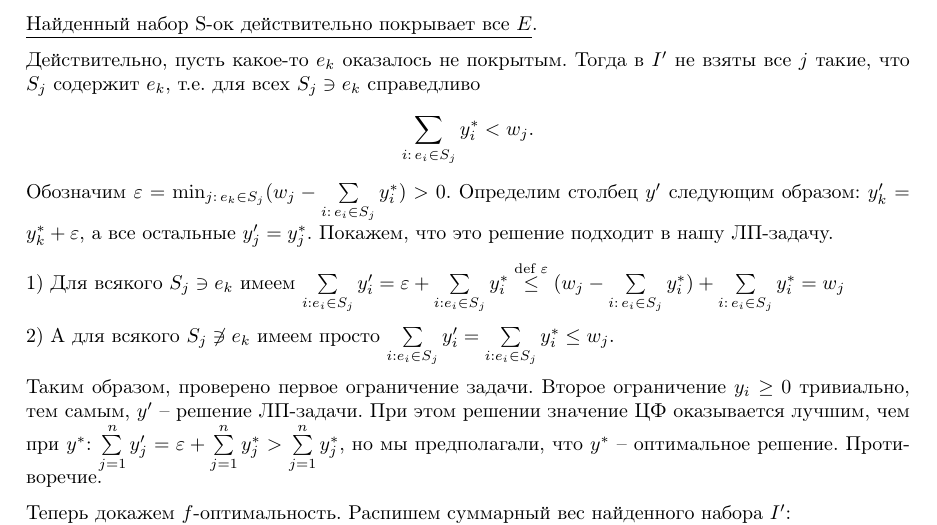
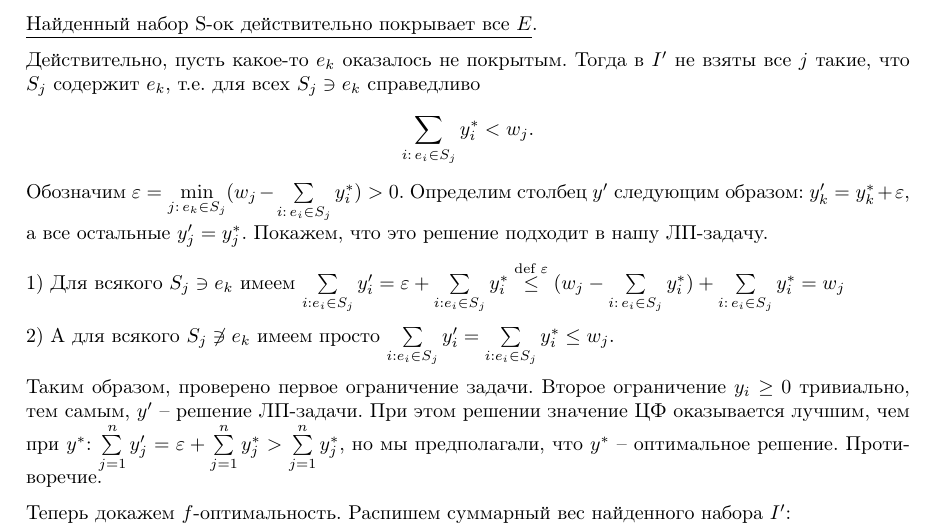
Before and after one commit to gogochushij/algosi-hirsch, a LaTeX document (main.tex, which reads que5.tex): part of page 13 of 31, cut so that both start at the same text. Compiled offline with pdfLaTeX.

Commit message:
Update que5.tex

```diff
--- a/que5.tex
+++ b/que5.tex
@@ -101,10 +101,9 @@ $$j \in I' \iff \sum_{i:\, e_i \in S_j}y_i^* = w_j,$$
 \underline{Найденный набор S-ок действительно покрывает все $E$}.
 
 Действительно, пусть какое-то $e_k$ оказалось не покрытым. Тогда в $I'$ не взяты все $j$ такие, что $S_j$ содержит $e_k$, т.е. для всех $S_j \ni e_k$ справедливо $$\sum_{i:\, e_i \in S_j}y_i^* < w_j.$$
-Обозначим $\e = \min_{j:\, e_k \in S_j} (w_j - \sum\limits_{i:\, e_i \in S_j}y_i^*) > 0$. Определим столбец $y'$ следующим образом: $y_k' = y_k^* + \e$, а все остальные $y_j' = y_j^*$. Покажем, что это решение подходит в нашу ЛП-задачу.
+Обозначим $\e = \min\limits_{j:\, e_k \in S_j} (w_j - \sum\limits_{i:\, e_i \in S_j}y_i^*) > 0$. Определим столбец $y'$ следующим образом: $y_k' = y_k^* + \e$, а все остальные $y_j' = y_j^*$. Покажем, что это решение подходит в нашу ЛП-задачу.
 
-1) Для всякого $S_j \ni e_k$ имеем $\sum
-\limits_{i: e_i \in S_j} y_i' = \e + \sum\limits_{i: e_i \in S_j} y_i^* \overset{\text{def }\e}{\leq} (w_j - \sum\limits_{i:\, e_i \in S_j}y_i^*) + \sum\limits_{i:\, e_i \in S_j}y_i^* = w_j$
+1) Для всякого $S_j \ni e_k$ имеем $\sum\limits_{i: e_i \in S_j} y_i' = \e + \sum\limits_{i: e_i \in S_j} y_i^* \overset{\text{def }\e}{\leq} (w_j - \sum\limits_{i:\, e_i \in S_j}y_i^*) + \sum\limits_{i:\, e_i \in S_j}y_i^* = w_j$
 
 2) А для всякого $S_j \not\ni e_k$ имеем просто $\sum\limits_{i: e_i \in S_j} y_i' = \sum\limits_{i: e_i \in S_j} y_i^* \leq w_j$.
 
```
